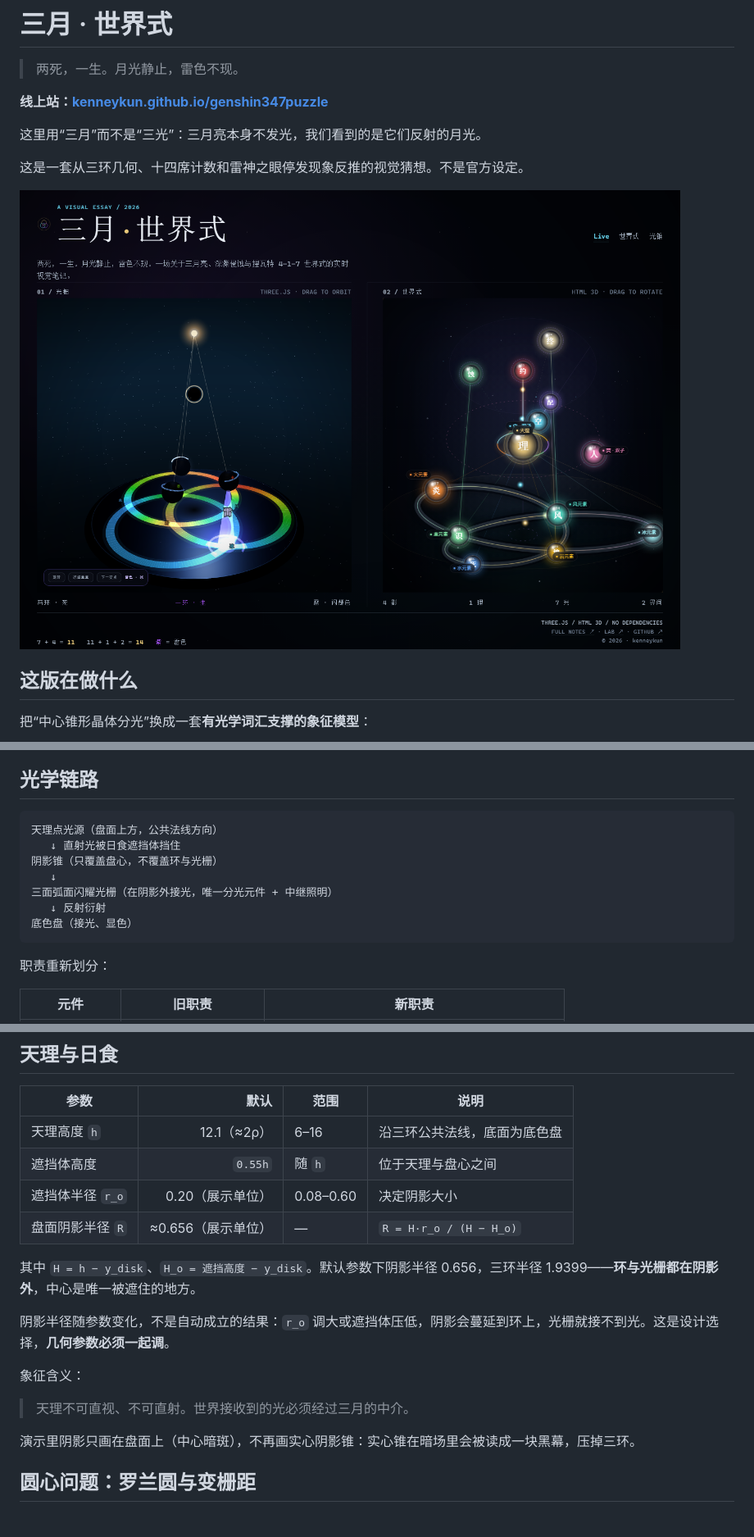
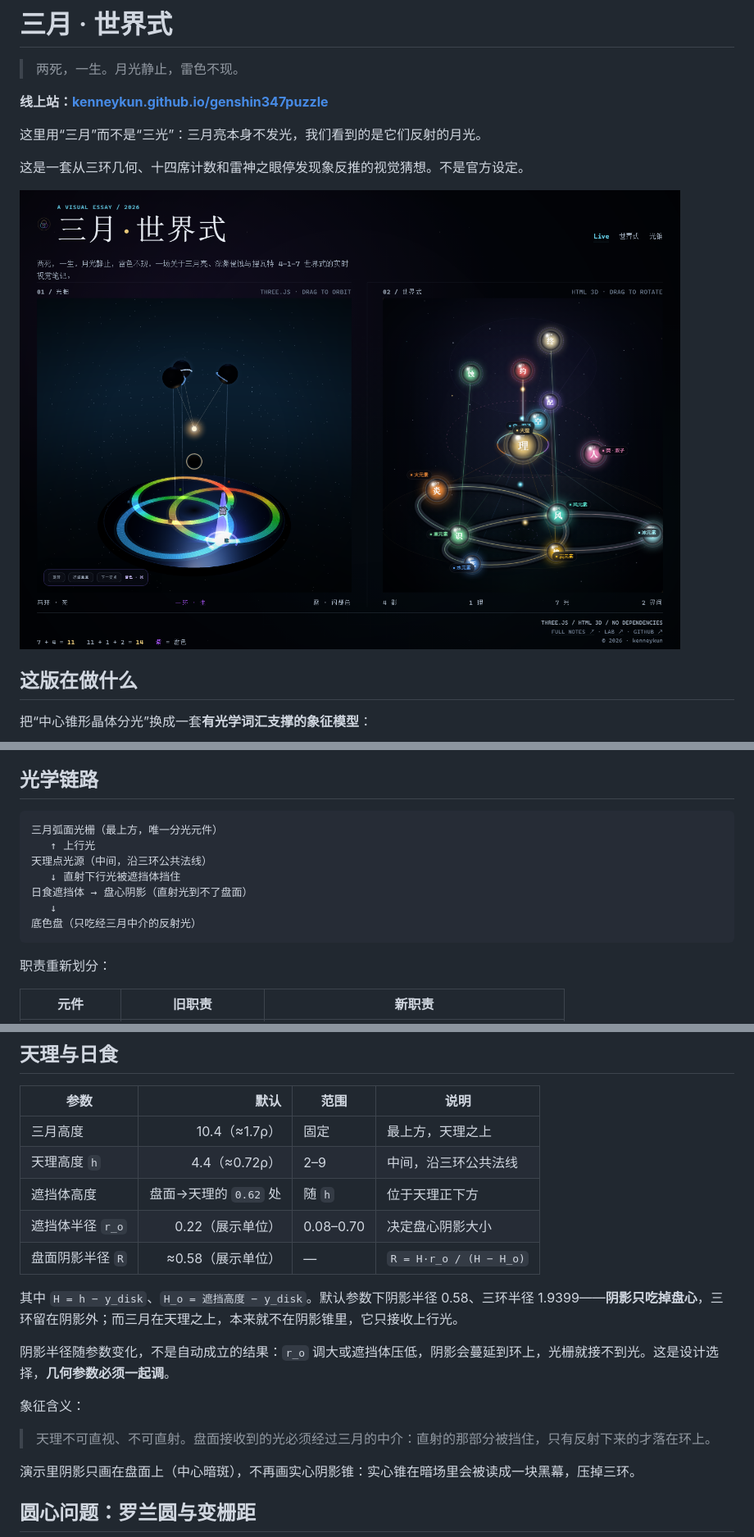
Before and after one commit to kenneykun/genshin347puzzle, a Markdown page: README.md, 3 parts joined by grey strips. Shown at 82% size. GitHub-like rendering; pictures changed too: docs/world_formula_live_preview.png; blank space fills up the shorter version.

````diff
--- a/README.md
+++ b/README.md
@@ -225,13 +226,13 @@ C 的 `180°` 与 `240°` 不是节点，只是防止“水→火”的色相插
 ## 光学链路
 
 ```text
-天理点光源（盘面上方，公共法线方向）
-   ↓ 直射光被日食遮挡体挡住
-阴影锥（只覆盖盘心，不覆盖环与光栅）
+三月弧面光栅（最上方，唯一分光元件）
+   ↑ 上行光
+天理点光源（中间，沿三环公共法线）
+   ↓ 直射下行光被遮挡体挡住
+日食遮挡体 → 盘心阴影（直射光到不了盘面）
    ↓
-三面弧面闪耀光栅（在阴影外接光，唯一分光元件 + 中继照明）
-   ↓ 反射衍射
-底色盘（接光、显色）
+底色盘（只吃经三月中介的反射光）
 ```
 
 职责重新划分：
@@ -254,18 +255,19 @@ C 的 `180°` 与 `240°` 不是节点，只是防止“水→火”的色相插
 
 | 参数 | 默认 | 范围 | 说明 |
 |---|---:|---|---|
-| 天理高度 `h` | 12.1（≈2ρ） | 6–16 | 沿三环公共法线，底面为底色盘 |
-| 遮挡体高度 | `0.55h` | 随 `h` | 位于天理与盘心之间 |
-| 遮挡体半径 `r_o` | 0.20（展示单位） | 0.08–0.60 | 决定阴影大小 |
-| 盘面阴影半径 `R` | ≈0.656（展示单位） | — | `R = H·r_o / (H − H_o)` |
+| 三月高度 | 10.4（≈1.7ρ） | 固定 | 最上方，天理之上 |
+| 天理高度 `h` | 4.4（≈0.72ρ） | 2–9 | 中间，沿三环公共法线 |
+| 遮挡体高度 | 盘面→天理的 `0.62` 处 | 随 `h` | 位于天理正下方 |
+| 遮挡体半径 `r_o` | 0.22（展示单位） | 0.08–0.70 | 决定盘心阴影大小 |
+| 盘面阴影半径 `R` | ≈0.58（展示单位） | — | `R = H·r_o / (H − H_o)` |
 
-其中 `H = h − y_disk`、`H_o = 遮挡高度 − y_disk`。默认参数下阴影半径 0.656，三环半径 1.9399——**环与光栅都在阴影外**，中心是唯一被遮住的地方。
+其中 `H = h − y_disk`、`H_o = 遮挡高度 − y_disk`。默认参数下阴影半径 0.58、三环半径 1.9399——**阴影只吃掉盘心**，三环留在阴影外；而三月在天理之上，本来就不在阴影锥里，它只接收上行光。
 
 阴影半径随参数变化，不是自动成立的结果：`r_o` 调大或遮挡体压低，阴影会蔓延到环上，光栅就接不到光。这是设计选择，**几何参数必须一起调**。
 
 象征含义：
 
-> 天理不可直视、不可直射。世界接收到的光必须经过三月的中介。
+> 天理不可直视、不可直射。盘面接收到的光必须经过三月的中介：直射的那部分被挡住，只有反射下来的才落在环上。
 
 演示里阴影只画在盘面上（中心暗斑），不再画实心阴影锥：实心锥在暗场里会被读成一块黑幕，压掉三环。
 
````
Also changed, not shown: other parts of README.md (+35 -2 lines), 3 other files.
